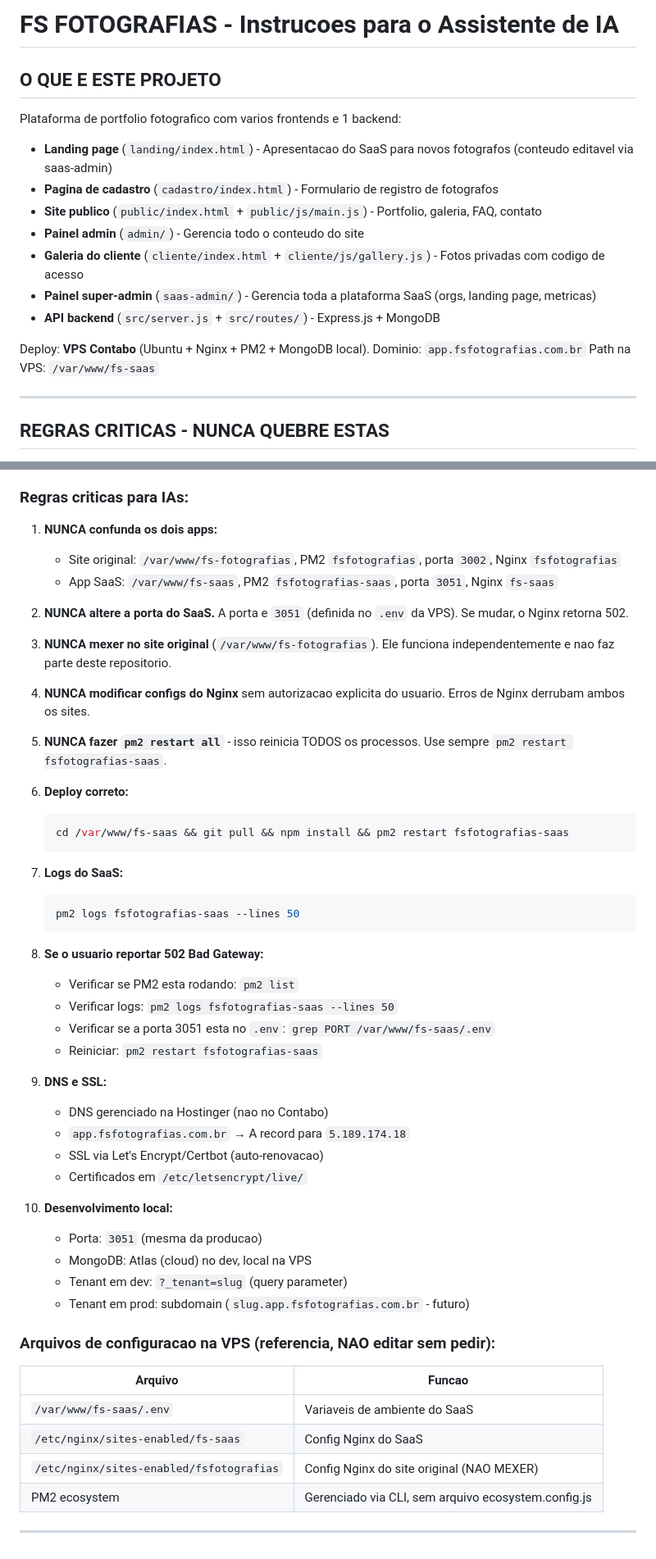
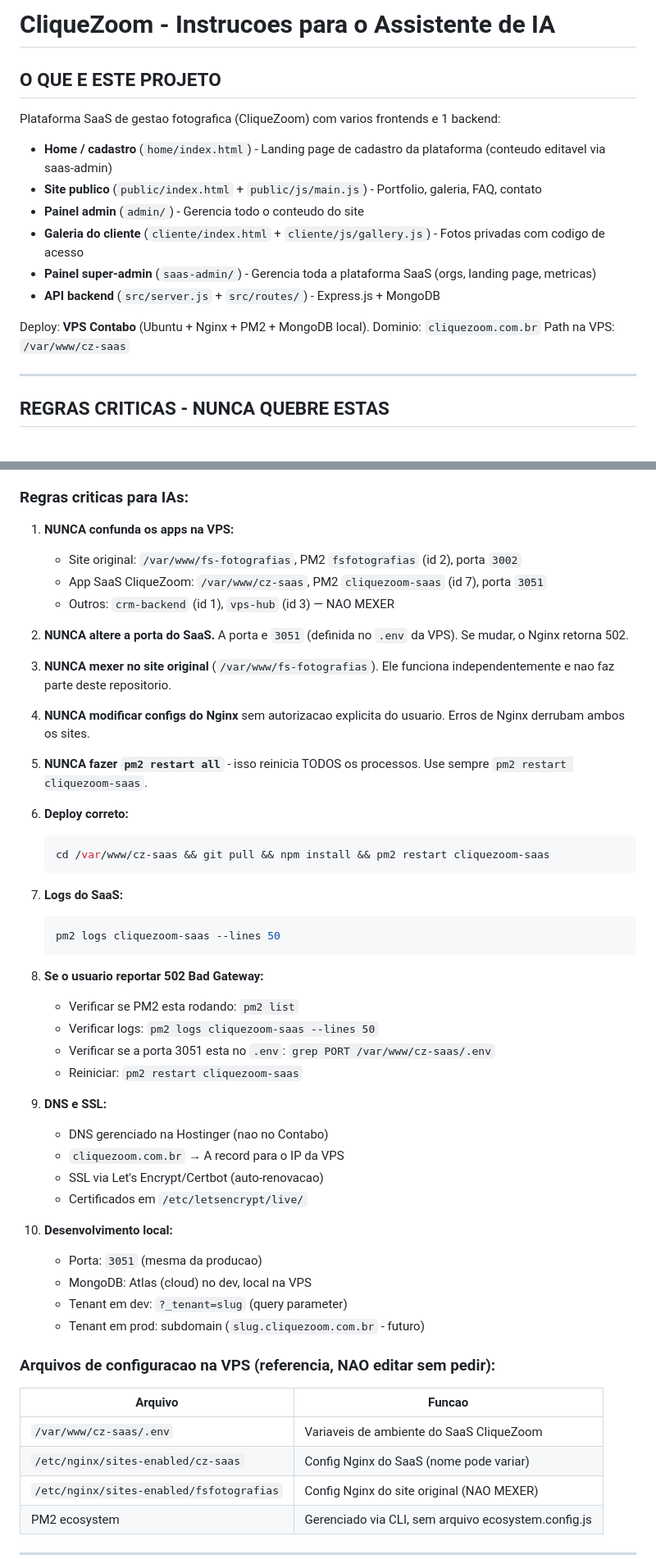
Before and after one commit to pach3c0/fs-saas, a Markdown page: CLAUDE.md, 2 parts joined by grey strips. Shown at 82% size. GitHub-like rendering.

Commit message:
docs: atualizar CLAUDE.md com rebrand CliqueZoom e adicionar MANUAL-ADMIN

````diff
--- a/CLAUDE.md
+++ b/CLAUDE.md
@@ -1,18 +1,17 @@
-# FS FOTOGRAFIAS - Instrucoes para o Assistente de IA
+# CliqueZoom - Instrucoes para o Assistente de IA
 
 ## O QUE E ESTE PROJETO
 
-Plataforma de portfolio fotografico com varios frontends e 1 backend:
-- **Landing page** (`landing/index.html`) - Apresentacao do SaaS para novos fotografos (conteudo editavel via saas-admin)
-- **Pagina de cadastro** (`cadastro/index.html`) - Formulario de registro de fotografos
+Plataforma SaaS de gestao fotografica (CliqueZoom) com varios frontends e 1 backend:
+- **Home / cadastro** (`home/index.html`) - Landing page de cadastro da plataforma (conteudo editavel via saas-admin)
 - **Site publico** (`public/index.html` + `public/js/main.js`) - Portfolio, galeria, FAQ, contato
 - **Painel admin** (`admin/`) - Gerencia todo o conteudo do site
 - **Galeria do cliente** (`cliente/index.html` + `cliente/js/gallery.js`) - Fotos privadas com codigo de acesso
 - **Painel super-admin** (`saas-admin/`) - Gerencia toda a plataforma SaaS (orgs, landing page, metricas)
 - **API backend** (`src/server.js` + `src/routes/`) - Express.js + MongoDB
 
-Deploy: **VPS Contabo** (Ubuntu + Nginx + PM2 + MongoDB local). Dominio: `app.fsfotografias.com.br`
-Path na VPS: `/var/www/fs-saas`
+Deploy: **VPS Contabo** (Ubuntu + Nginx + PM2 + MongoDB local). Dominio: `cliquezoom.com.br`
+Path na VPS: `/var/www/cz-saas`
 
 ---
 
@@ -1170,9 +1167,10 @@ Este projeto e um SaaS multi-tenant para fotografos. Ele coexiste na mesma VPS c
 
 ### Regras criticas para IAs:
 
-1. **NUNCA confunda os dois apps:**
-   - Site original: `/var/www/fs-fotografias`, PM2 `fsfotografias`, porta `3002`, Nginx `fsfotografias`
-   - App SaaS: `/var/www/fs-saas`, PM2 `fsfotografias-saas`, porta `3051`, Nginx `fs-saas`
+1. **NUNCA confunda os apps na VPS:**
+   - Site original: `/var/www/fs-fotografias`, PM2 `fsfotografias` (id 2), porta `3002`
+   - App SaaS CliqueZoom: `/var/www/cz-saas`, PM2 `cliquezoom-saas` (id 7), porta `3051`
+   - Outros: `crm-backend` (id 1), `vps-hub` (id 3) — NAO MEXER
 
 2. **NUNCA altere a porta do SaaS.** A porta e `3051` (definida no `.env` da VPS). Se mudar, o Nginx retorna 502.
 
@@ -1180,27 +1178,27 @@ Este projeto e um SaaS multi-tenant para fotografos. Ele coexiste na mesma VPS c
 
 4. **NUNCA modificar configs do Nginx** sem autorizacao explicita do usuario. Erros de Nginx derrubam ambos os sites.
 
-5. **NUNCA fazer `pm2 restart all`** - isso reinicia TODOS os processos. Use sempre `pm2 restart fsfotografias-saas`.
+5. **NUNCA fazer `pm2 restart all`** - isso reinicia TODOS os processos. Use sempre `pm2 restart cliquezoom-saas`.
 
 6. **Deploy correto:**
    ```bash
-   cd /var/www/fs-saas && git pull && npm install && pm2 restart fsfotografias-saas
+   cd /var/www/cz-saas && git pull && npm install && pm2 restart cliquezoom-saas
    ```
 
 7. **Logs do SaaS:**
    ```bash
-   pm2 logs fsfotografias-saas --lines 50
+   pm2 logs cliquezoom-saas --lines 50
    ```
 
 8. **Se o usuario reportar 502 Bad Gateway:**
    - Verificar se PM2 esta rodando: `pm2 list`
-   - Verificar logs: `pm2 logs fsfotografias-saas --lines 50`
-   - Verificar se a porta 3051 esta no `.env`: `grep PORT /var/www/fs-saas/.env`
-   - Reiniciar: `pm2 restart fsfotografias-saas`
+   - Verificar logs: `pm2 logs cliquezoom-saas --lines 50`
+   - Verificar se a porta 3051 esta no `.env`: `grep PORT /var/www/cz-saas/.env`
+   - Reiniciar: `pm2 restart cliquezoom-saas`
 
 9. **DNS e SSL:**
    - DNS gerenciado na Hostinger (nao no Contabo)
-   - `app.fsfotografias.com.br` → A record para `5.189.174.18`
+   - `cliquezoom.com.br` → A record para o IP da VPS
    - SSL via Let's Encrypt/Certbot (auto-renovacao)
    - Certificados em `/etc/letsencrypt/live/`
 
@@ -1208,13 +1206,13 @@ Este projeto e um SaaS multi-tenant para fotografos. Ele coexiste na mesma VPS c
     - Porta: `3051` (mesma da producao)
     - MongoDB: Atlas (cloud) no dev, local na VPS
     - Tenant em dev: `?_tenant=slug` (query parameter)
-    - Tenant em prod: subdomain (`slug.app.fsfotografias.com.br` - futuro)
+    - Tenant em prod: subdomain (`slug.cliquezoom.com.br` - futuro)
 
 ### Arquivos de configuracao na VPS (referencia, NAO editar sem pedir):
 | Arquivo | Funcao |
 |---------|--------|
-| `/var/www/fs-saas/.env` | Variaveis de ambiente do SaaS |
-| `/etc/nginx/sites-enabled/fs-saas` | Config Nginx do SaaS |
+| `/var/www/cz-saas/.env` | Variaveis de ambiente do SaaS CliqueZoom |
+| `/etc/nginx/sites-enabled/cz-saas` | Config Nginx do SaaS (nome pode variar) |
 | `/etc/nginx/sites-enabled/fsfotografias` | Config Nginx do site original (NAO MEXER) |
 | PM2 ecosystem | Gerenciado via CLI, sem arquivo ecosystem.config.js |
 
````
Also changed, not shown: other parts of CLAUDE.md (+20 -22 lines), MANUAL-ADMIN.md (added, +364 -0 lines).
